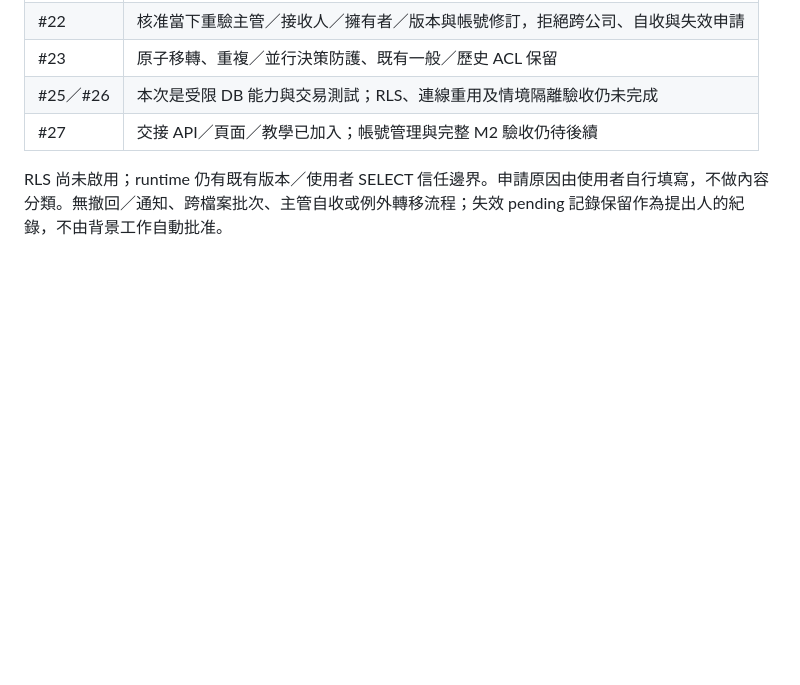
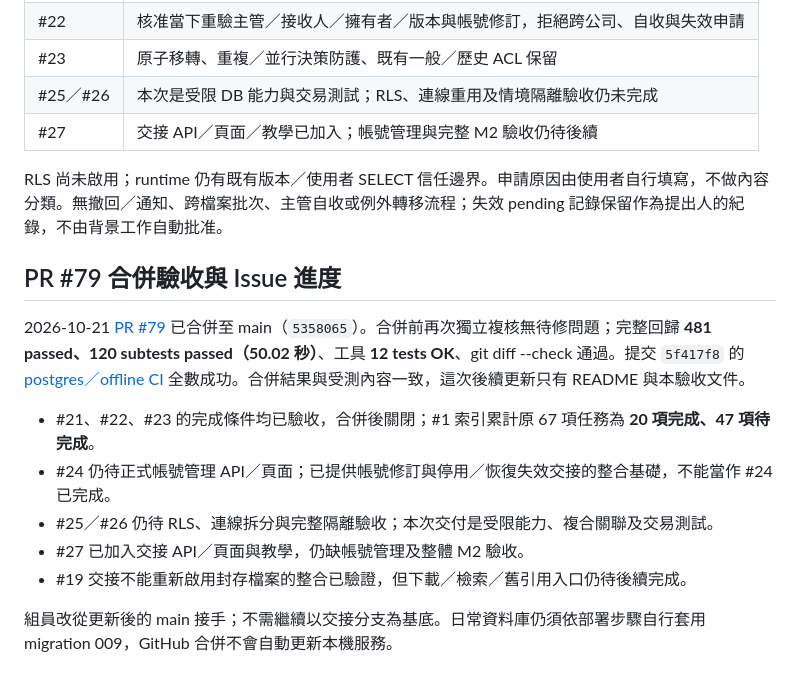
Before and after one commit to mina201199/secure-multi-tenant-rag, a Markdown page: docs/document-transfers.md, the part around the change. Rendered like a GitHub page; blank space fills up the shorter version.

```diff
--- a/docs/document-transfers.md
+++ b/docs/document-transfers.md
@@ -61,3 +61,15 @@ python -m unittest tools.test_check_rls_readiness tools.ci.test_run_tests -q
 | #27 | 交接 API／頁面／教學已加入；帳號管理與完整 M2 驗收仍待後續 |
 
 RLS 尚未啟用；runtime 仍有既有版本／使用者 SELECT 信任邊界。申請原因由使用者自行填寫，不做內容分類。無撤回／通知、跨檔案批次、主管自收或例外轉移流程；失效 pending 記錄保留作為提出人的紀錄，不由背景工作自動批准。
+
+## PR #79 合併驗收與 Issue 進度
+
+2026-10-21 [PR #79](https://github.com/mina201199/secure-multi-tenant-rag/pull/79) 已合併至 main（`5358065`）。合併前再次獨立複核無待修問題；完整回歸 **481 passed、120 subtests passed（50.02 秒）**、工具 **12 tests OK**、git diff --check 通過。提交 `5f417f8` 的 [postgres／offline CI](https://github.com/mina201199/secure-multi-tenant-rag/actions/runs/39580595739) 全數成功。合併結果與受測內容一致，這次後續更新只有 README 與本驗收文件。
+
+- #21、#22、#23 的完成條件均已驗收，合併後關閉；#1 索引累計原 67 項任務為 **20 項完成、47 項待完成**。
+- #24 仍待正式帳號管理 API／頁面；已提供帳號修訂與停用／恢復失效交接的整合基礎，不能當作 #24 已完成。
+- #25／#26 仍待 RLS、連線拆分與完整隔離驗收；本次交付是受限能力、複合關聯及交易測試。
+- #27 已加入交接 API／頁面與教學，仍缺帳號管理及整體 M2 驗收。
+- #19 交接不能重新啟用封存檔案的整合已驗證，但下載／檢索／舊引用入口仍待後續完成。
+
+組員改從更新後的 main 接手；不需繼續以交接分支為基底。日常資料庫仍須依部署步驟自行套用 migration 009，GitHub 合併不會自動更新本機服務。
```
Also changed, not shown: README.md (+8 -8 lines).
